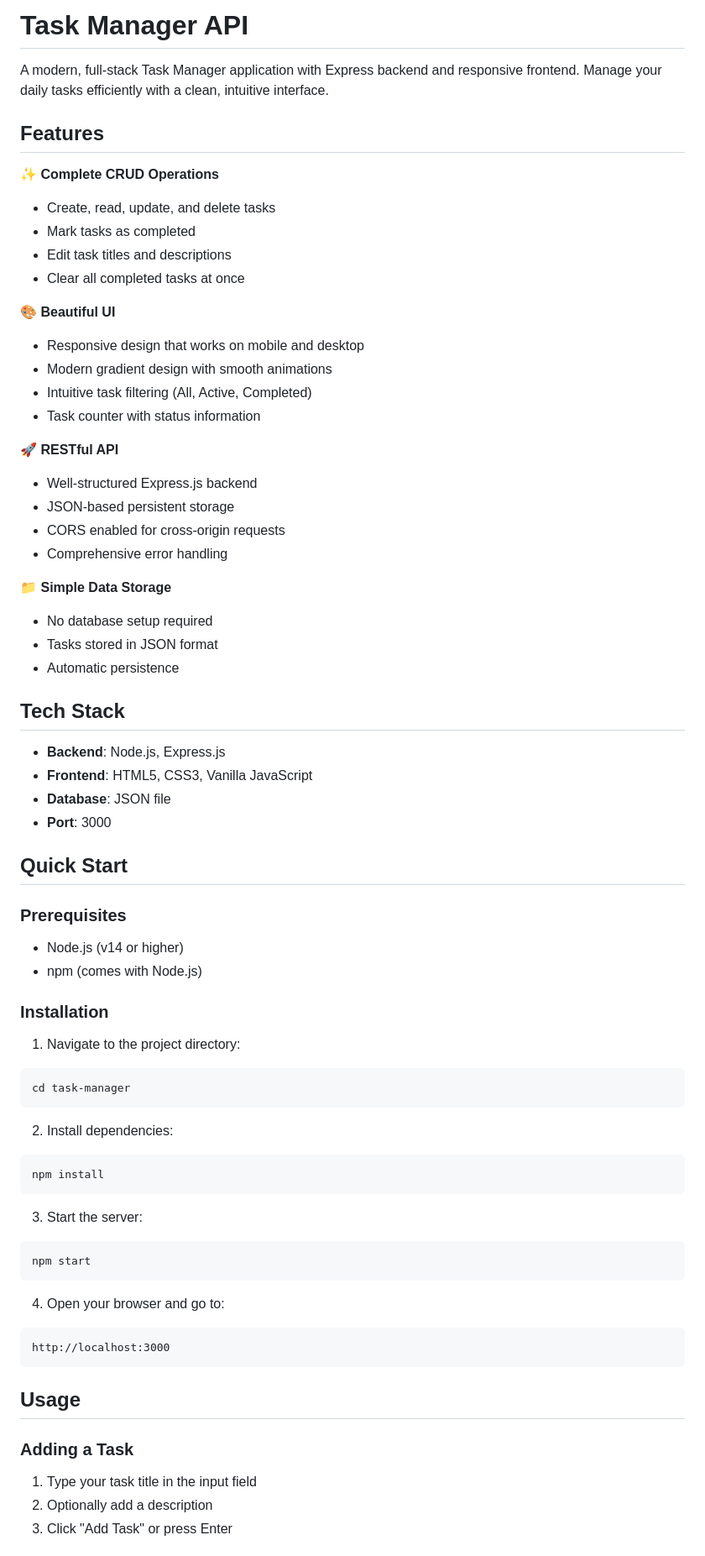
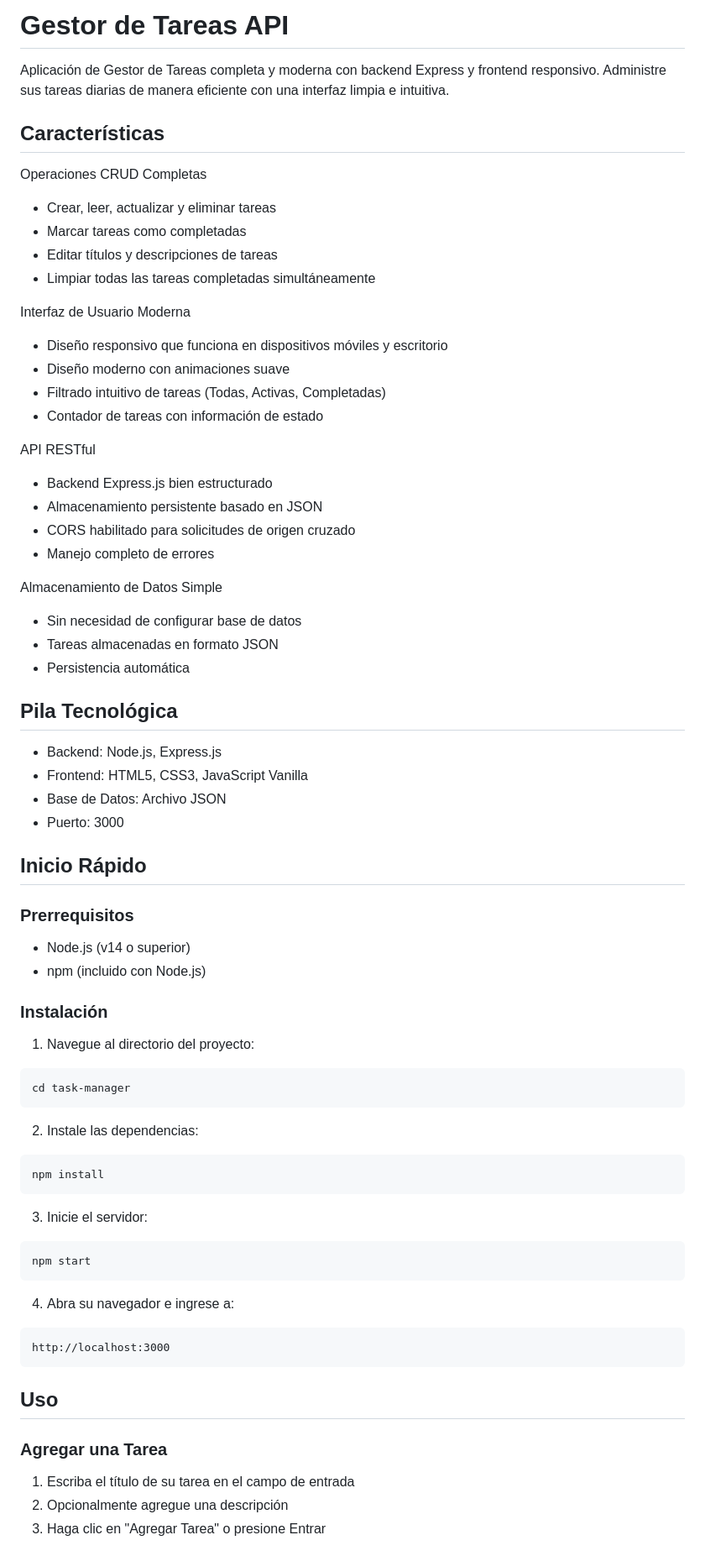
Before and after one commit to keefvampire/Task-manager, a Markdown page: README.md, the part around one of its changes. Shown at 84% size. Drawn GitHub-style.

Commit message:
Actualizar documentación: traducir al español y formalizar

````diff
--- a/README.md
+++ b/README.md
@@ -1,71 +1,71 @@
-# Task Manager API
+# Gestor de Tareas API
 
-A modern, full-stack Task Manager application with Express backend and responsive frontend. Manage your daily tasks efficiently with a clean, intuitive interface.
+Aplicación de Gestor de Tareas completa y moderna con backend Express y frontend responsivo. Administre sus tareas diarias de manera eficiente con una interfaz limpia e intuitiva.
 
-## Features
+## Características
 
-✨ **Complete CRUD Operations**
-- Create, read, update, and delete tasks
-- Mark tasks as completed
-- Edit task titles and descriptions
-- Clear all completed tasks at once
+Operaciones CRUD Completas
+- Crear, leer, actualizar y eliminar tareas
+- Marcar tareas como completadas
+- Editar títulos y descripciones de tareas
+- Limpiar todas las tareas completadas simultáneamente
 
-🎨 **Beautiful UI**
-- Responsive design that works on mobile and desktop
-- Modern gradient design with smooth animations
-- Intuitive task filtering (All, Active, Completed)
-- Task counter with status information
+Interfaz de Usuario Moderna
+- Diseño responsivo que funciona en dispositivos móviles y escritorio
+- Diseño moderno con animaciones suave
+- Filtrado intuitivo de tareas (Todas, Activas, Completadas)
+- Contador de tareas con información de estado
 
-🚀 **RESTful API**
-- Well-structured Express.js backend
-- JSON-based persistent storage
-- CORS enabled for cross-origin requests
-- Comprehensive error handling
+API RESTful
+- Backend Express.js bien estructurado
+- Almacenamiento persistente basado en JSON
+- CORS habilitado para solicitudes de origen cruzado
+- Manejo completo de errores
 
-📁 **Simple Data Storage**
-- No database setup required
-- Tasks stored in JSON format
-- Automatic persistence
+Almacenamiento de Datos Simple
+- Sin necesidad de configurar base de datos
+- Tareas almacenadas en formato JSON
+- Persistencia automática
 
-## Tech Stack
+## Pila Tecnológica
 
-- **Backend**: Node.js, Express.js
-- **Frontend**: HTML5, CSS3, Vanilla JavaScript
-- **Database**: JSON file
-- **Port**: 3000
+- Backend: Node.js, Express.js
+- Frontend: HTML5, CSS3, JavaScript Vanilla
+- Base de Datos: Archivo JSON
+- Puerto: 3000
 
-## Quick Start
+## Inicio Rápido
 
-### Prerequisites
-- Node.js (v14 or higher)
-- npm (comes with Node.js)
+### Prerrequisitos
+- Node.js (v14 o superior)
+- npm (incluido con Node.js)
 
-### Installation
+### Instalación
 
-1. Navigate to the project directory:
+1. Navegue al directorio del proyecto:
 ```bash
 cd task-manager
 ```
 
-2. Install dependencies:
+2. Instale las dependencias:
 ```bash
 npm install
 ```
 
-3. Start the server:
+3. Inicie el servidor:
 ```bash
 npm start
 ```
 
-4. Open your browser and go to:
+4. Abra su navegador e ingrese a:
 ```
 http://localhost:3000
 ```
 
-## Usage
+## Uso
 
-### Adding a Task
-1. Type your task title in the input field
-2. Optionally add a description
-3. Click "Add Task" or press Enter
+### Agregar una Tarea
+1. Escriba el título de su tarea en el campo de entrada
+2. Opcionalmente agregue una descripción
+3. Haga clic en "Agregar Tarea" o presione Entrar
 
````
Also changed, not shown: other parts of README.md (+86 -90 lines).
